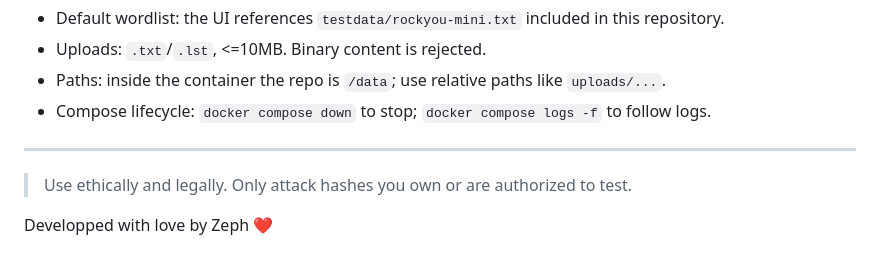
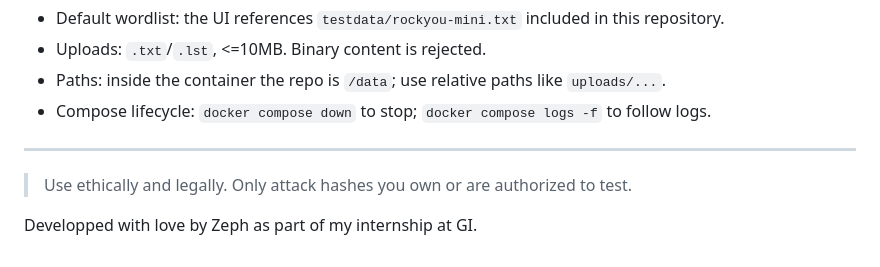
Before and after one commit to Zephkek/hashcrack, a Markdown page: README.md, the part around the change. Rendered like a GitHub page.

```diff
--- a/README.md
+++ b/README.md
@@ -215,4 +215,4 @@ Environment overrides (via Viper): `HASHCRACK_WORKERS`, `HASHCRACK_LOG`, etc.
 ---
 > Use ethically and legally. Only attack hashes you own or are authorized to test.
 
-Developped with love by Zeph ❤️
+Developped with love by Zeph as part of my internship at GI.
```
